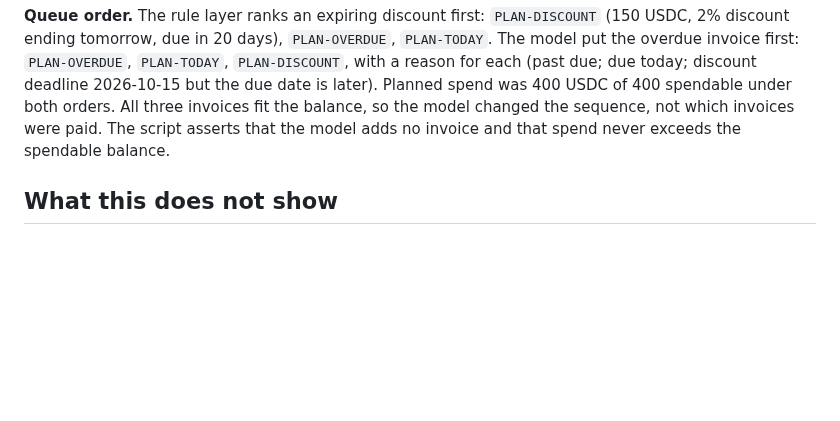
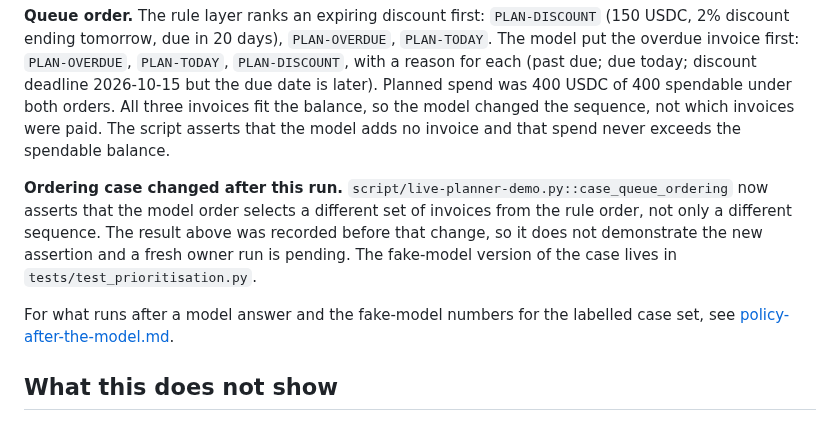
Before and after one commit to minh-tg/arc-payables, a Markdown page: docs/decision-layer-evidence.md, the part around the change. Drawn GitHub-style; blank space fills up the shorter version.

```diff
--- a/docs/decision-layer-evidence.md
+++ b/docs/decision-layer-evidence.md
@@ -38,6 +38,15 @@ overdue invoice first: `PLAN-OVERDUE`, `PLAN-TODAY`, `PLAN-DISCOUNT`, with a rea
 changed the sequence, not which invoices were paid. The script asserts that the model adds no
 invoice and that spend never exceeds the spendable balance.
 
+**Ordering case changed after this run.** `script/live-planner-demo.py::case_queue_ordering` now
+asserts that the model order selects a different set of invoices from the rule order, not only a
+different sequence. The result above was recorded before that change, so it does not demonstrate
+the new assertion and a fresh owner run is pending. The fake-model version of the case lives in
+`tests/test_prioritisation.py`.
+
+For what runs after a model answer and the fake-model numbers for the labelled case set, see
+[policy-after-the-model.md](policy-after-the-model.md).
+
 ## What this does not show
 
 - It does not show the model is accurate. On the two limit cases it agreed with the rule layer.
```
Also changed, not shown: docs/policy-after-the-model.md (added, +109 -0 lines).
